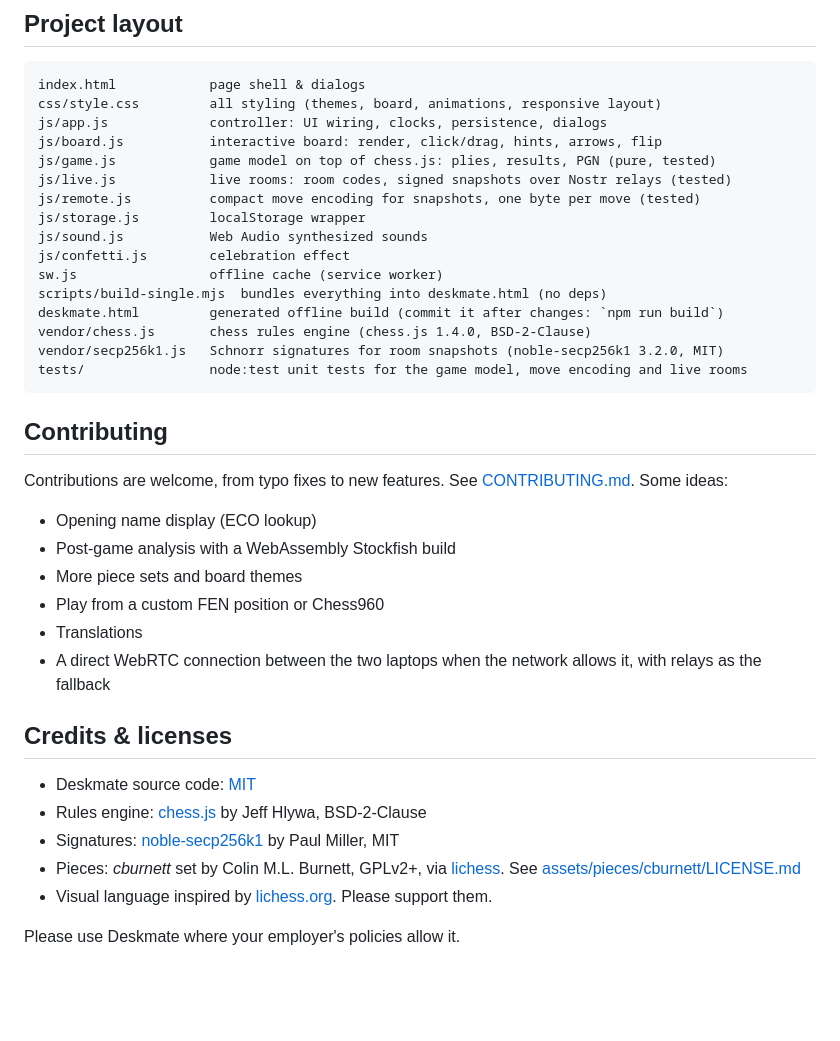
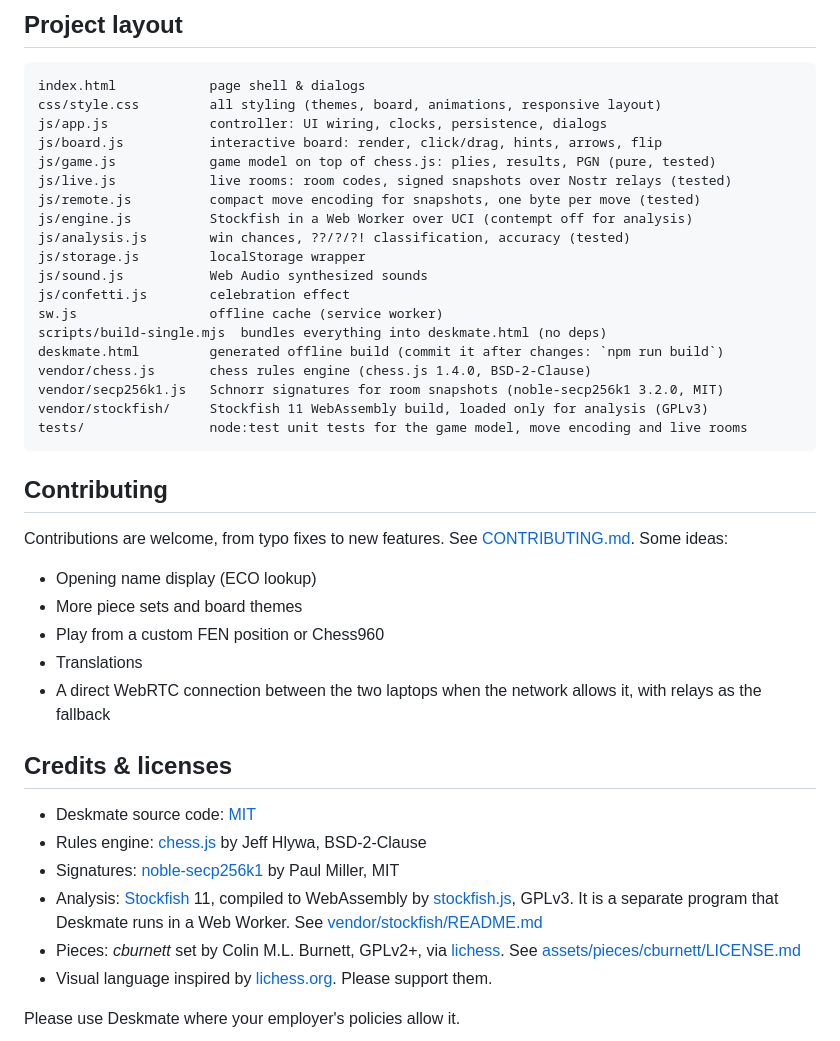
Before and after one commit to abhieq31/Deskmate, a Markdown page: README.md, the part around one of its changes. Drawn GitHub-style; blank space fills up the shorter version.

````diff
--- a/README.md
+++ b/README.md
@@ -134,6 +148,8 @@ js/board.js           interactive board: render, click/drag, hints, arrows, flip
 js/game.js            game model on top of chess.js: plies, results, PGN (pure, tested)
 js/live.js            live rooms: room codes, signed snapshots over Nostr relays (tested)
 js/remote.js          compact move encoding for snapshots, one byte per move (tested)
+js/engine.js          Stockfish in a Web Worker over UCI (contempt off for analysis)
+js/analysis.js        win chances, ??/?/?! classification, accuracy (tested)
 js/storage.js         localStorage wrapper
 js/sound.js           Web Audio synthesized sounds
 js/confetti.js        celebration effect
@@ -142,6 +158,7 @@ scripts/build-single.mjs  bundles everything into deskmate.html (no deps)
 deskmate.html         generated offline build (commit it after changes: `npm run build`)
 vendor/chess.js       chess rules engine (chess.js 1.4.0, BSD-2-Clause)
 vendor/secp256k1.js   Schnorr signatures for room snapshots (noble-secp256k1 3.2.0, MIT)
+vendor/stockfish/     Stockfish 11 WebAssembly build, loaded only for analysis (GPLv3)
 tests/                node:test unit tests for the game model, move encoding and live rooms
 ```
 
@@ -151,7 +168,6 @@ Contributions are welcome, from typo fixes to new features. See
 [CONTRIBUTING.md](CONTRIBUTING.md). Some ideas:
 
 - Opening name display (ECO lookup)
-- Post-game analysis with a WebAssembly Stockfish build
 - More piece sets and board themes
 - Play from a custom FEN position or Chess960
 - Translations
@@ -162,6 +178,7 @@ Contributions are welcome, from typo fixes to new features. See
 - Deskmate source code: [MIT](LICENSE)
 - Rules engine: [chess.js](https://github.com/jhlywa/chess.js) by Jeff Hlywa, BSD-2-Clause
 - Signatures: [noble-secp256k1](https://github.com/paulmillr/noble-secp256k1) by Paul Miller, MIT
+- Analysis: [Stockfish](https://stockfishchess.org) 11, compiled to WebAssembly by [stockfish.js](https://github.com/nmrugg/stockfish.js), GPLv3. It is a separate program that Deskmate runs in a Web Worker. See [vendor/stockfish/README.md](vendor/stockfish/README.md)
 - Pieces: *cburnett* set by Colin M.L. Burnett, GPLv2+, via [lichess](https://github.com/lichess-org/lila). See [assets/pieces/cburnett/LICENSE.md](assets/pieces/cburnett/LICENSE.md)
 - Visual language inspired by [lichess.org](https://lichess.org). Please support them.
 
````
Also changed, not shown: other parts of README.md (+21 -7 lines), CONTRIBUTING.md (+3 -1 lines), docs/analysis.png (added), docs/phone.png, docs/screenshot.png, 15 other files.
